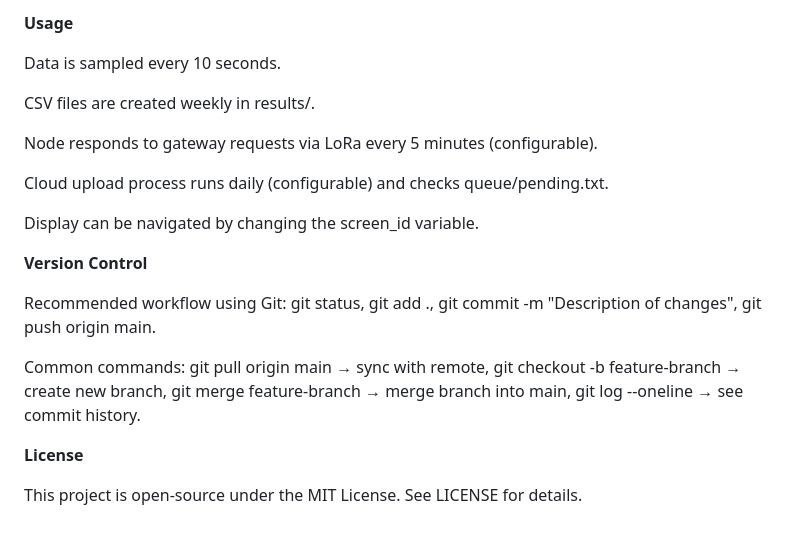
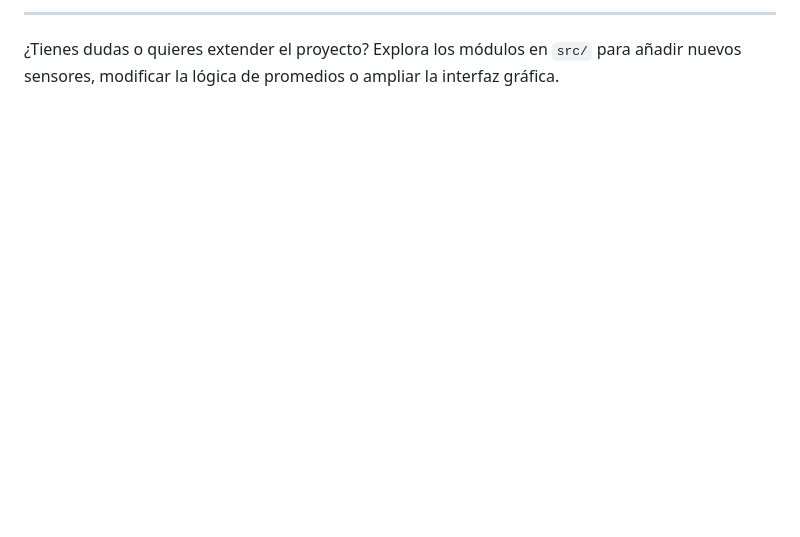
Before and after one commit to Ing-Adrian-RM/SolarIrradianceNode, a Markdown page: README.md, the part around one of its changes. Drawn GitHub-style; blank space fills up the shorter version.

```diff
--- a/README.md
+++ b/README.md
@@ -122,21 +103,2 @@ Open Serial Monitor to debug: pio device monitor.
-**Usage**
-
-Data is sampled every 10 seconds.
-
-CSV files are created weekly in results/.
-
-Node responds to gateway requests via LoRa every 5 minutes (configurable).
-
-Cloud upload process runs daily (configurable) and checks queue/pending.txt.
-
-Display can be navigated by changing the screen_id variable.
-
-**Version Control**
-
-Recommended workflow using Git: git status, git add ., git commit -m "Description of changes", git push origin main.
-
-Common commands: git pull origin main → sync with remote, git checkout -b feature-branch → create new branch, git merge feature-branch → merge branch into main, git log --oneline → see commit history.
-
-**License**
-
-This project is open-source under the MIT License. See LICENSE for details.
+---
+¿Tienes dudas o quieres extender el proyecto? Explora los módulos en `src/` para añadir nuevos sensores, modificar la lógica de promedios o ampliar la interfaz gráfica.
```
Also changed, not shown: other parts of README.md (+83 -102 lines).
